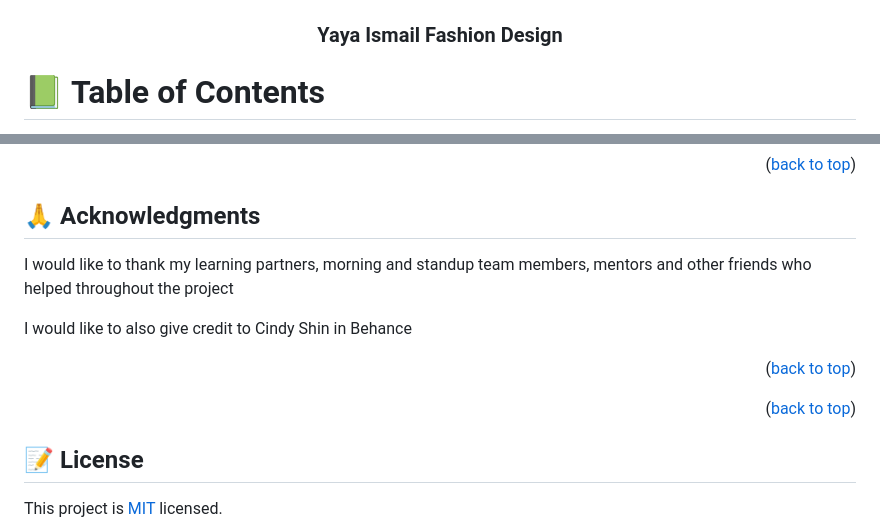
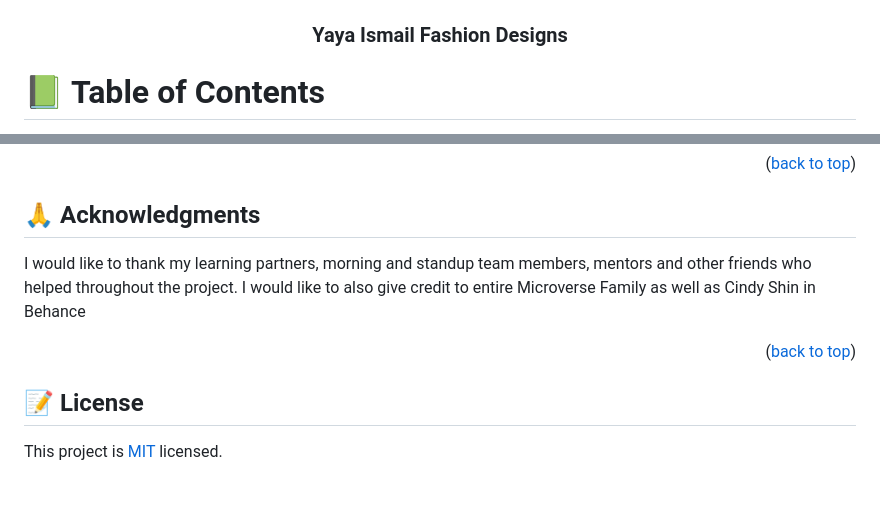
Before and after one commit to yayaismaail/capstone1, a Markdown page: README.md, 2 parts joined by grey strips. Drawn GitHub-style; blank space fills up the shorter version.

```diff
--- a/README.md
+++ b/README.md
@@ -5,6 +5,6 @@
   <img src="images/logo.jpg" alt="logo" width="140"  height="auto" />
   <br/>
 
-  <h3><b>Yaya Ismail Fashion Design</b></h3>
+  <h3><b>Yaya Ismail Fashion Designs</b></h3>
 
 </div>
@@ -128,13 +158,11 @@ Give a like if you like this project and kindly follow me using my social media
 ## 🙏 Acknowledgments <a name="acknowledgements"></a>
 
-I would like to thank my learning partners, morning and standup team members, mentors and other friends who helped throughout the project
-
-I would like to also give credit to Cindy Shin in Behance
+I would like to thank my learning partners, morning and standup team members, mentors and other friends who helped throughout the project.
+I would like to also give credit to entire Microverse Family as well as Cindy Shin in Behance
 
 <p align="right">(<a href="#readme-top">back to top</a>)</p>
 
-
-<p align="right">(<a href="#readme-top">back to top</a>)</p>
+<!-- LICENSE -->
 
 ## 📝 License <a name="license"></a>
 
```
Also changed, not shown: other parts of README.md (+37 -7 lines).
